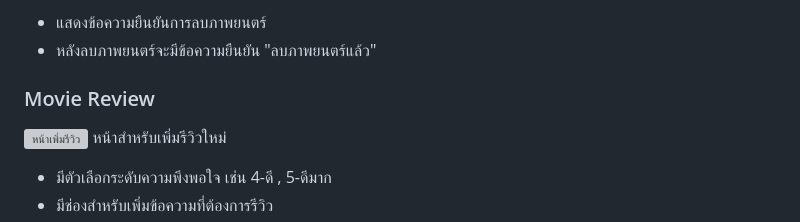
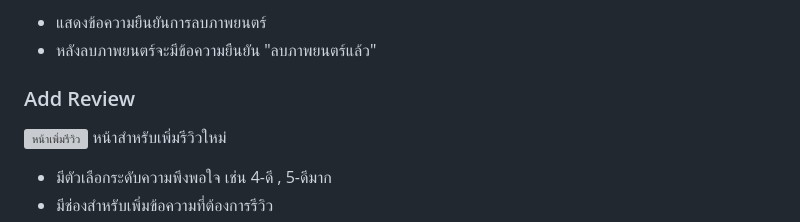
Before and after one commit to Pang67167139/ICT12367_movie_review_project, a Markdown page: README.md, the part around the change. GitHub-like rendering; grey boxes are pictures that could not be loaded.

```diff
--- a/README.md
+++ b/README.md
@@ -38,7 +38,7 @@
 - แสดงข้อความยืนยันการลบภาพยนตร์
 - หลังลบภาพยนตร์จะมีข้อความยืนยัน "ลบภาพยนตร์แล้ว"
 
-### Movie Review
+### Add Review
 ![หน้าเพิ่มรีวิว](assets/Screenshot_review.png)
 หน้าสำหรับเพิ่มรีวิวใหม่
 - มีตัวเลือกระดับความพึงพอใจ เช่น 4-ดี , 5-ดีมาก
```
